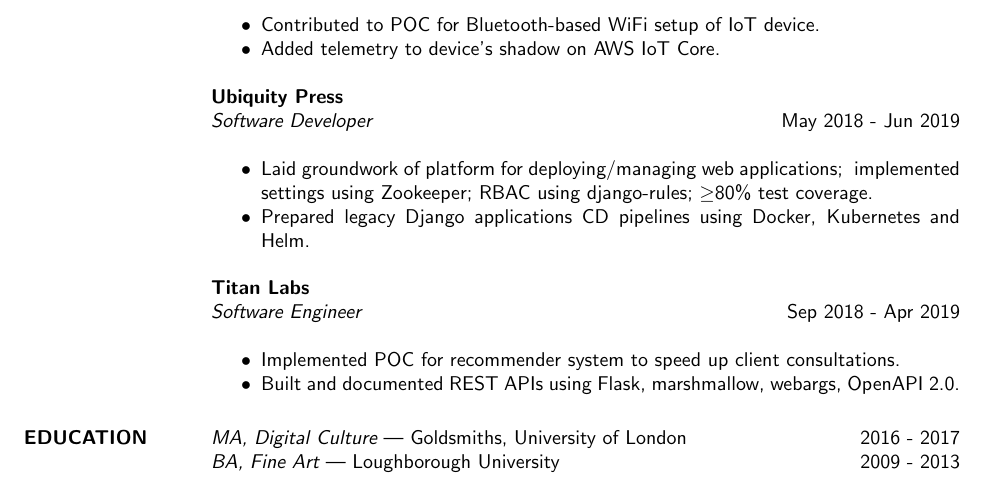
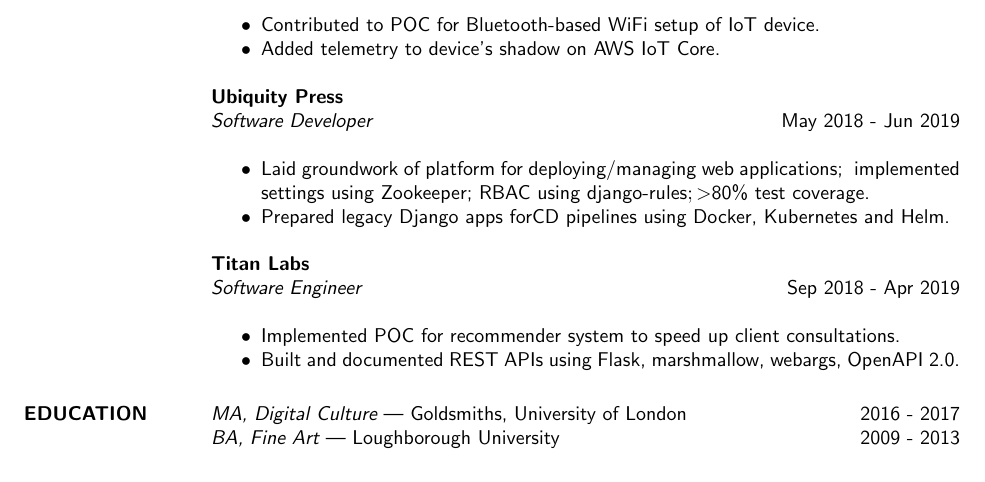
Before and after one commit to simoncrowe/cv, a LaTeX CV (2023.tex): part of page 1 of 2 before the commit and part of the page after it, cut so that both start at the same text. Compiled offline with pdfLaTeX.

Commit message:
Fix greater-than

```diff
--- a/2023.tex
+++ b/2023.tex
@@ -54,8 +54,8 @@
                 {\sl Software Developer} \hfill        May 2018 - Jun 2019 \\
                   \begin{itemize} \itemsep -2pt %reduce space between items
                   \item Laid groundwork of platform for deploying/managing web applications; \
-                        implemented settings using Zookeeper; RBAC using django-rules; \ge $80\% test coverage.
-                  \item Prepared legacy Django applications CD pipelines using Docker, Kubernetes and Helm.
+                        implemented settings using Zookeeper; RBAC using django-rules$; > $80\% test coverage.
+                  \item Prepared legacy Django apps forCD pipelines using Docker, Kubernetes and Helm.
                   \end{itemize}
 
 	        \textbf{Titan Labs} \\
```
